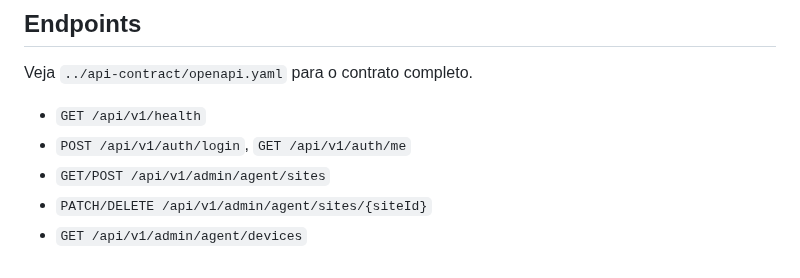
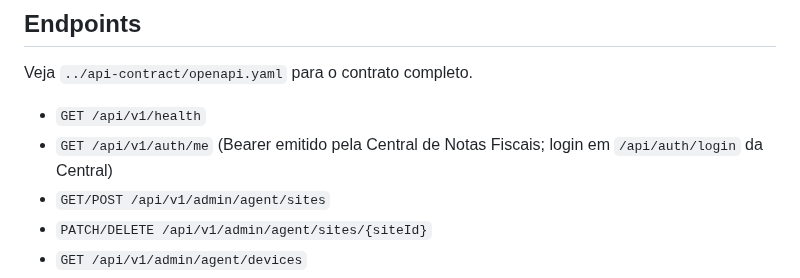
Before and after one commit to souzarlk/Cerificados-Costalog, a Markdown page: server/README.md, the part around the change. GitHub-like rendering.

Commit message:
Update endpoint list to remove the second agent login

```diff
--- a/server/README.md
+++ b/server/README.md
@@ -68,7 +68,7 @@ O cadastro de dispositivos usa token de enrollment de uso único, criado em `POS
 Veja `../api-contract/openapi.yaml` para o contrato completo.
 
 - `GET /api/v1/health`
-- `POST /api/v1/auth/login`, `GET /api/v1/auth/me`
+- `GET /api/v1/auth/me` (Bearer emitido pela Central de Notas Fiscais; login em `/api/auth/login` da Central)
 - `GET/POST /api/v1/admin/agent/sites`
 - `PATCH/DELETE /api/v1/admin/agent/sites/{siteId}`
 - `GET /api/v1/admin/agent/devices`
```
